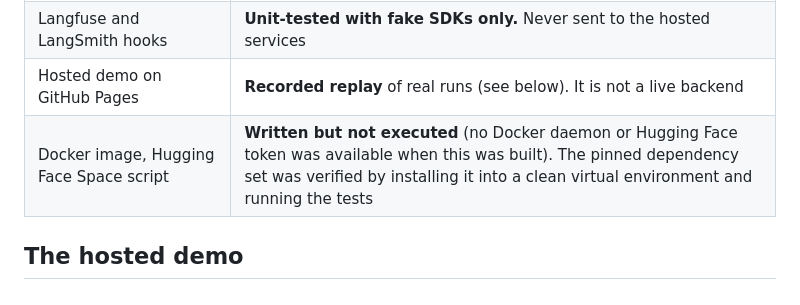
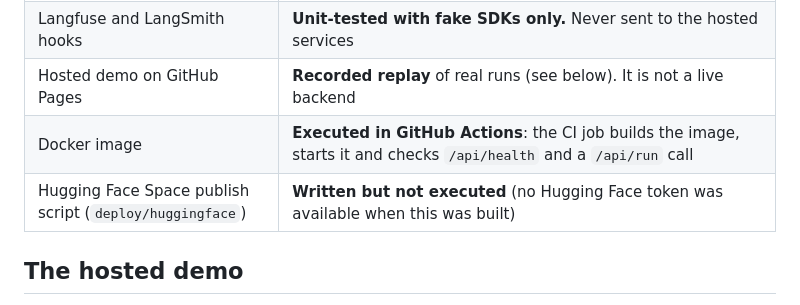
Before and after one commit to tanvir-ux/agent-platform, a Markdown page: README.md, the part around the change. GitHub-like rendering.

Commit message:
README: record that the Docker image is built and smoke-tested in CI

```diff
--- a/README.md
+++ b/README.md
@@ -75,7 +75,8 @@ This table is the honest status of the repository as published. "Mock model" mea
 | Live LLM (Gemini `gemini-3.1-flash-lite`, free tier) | **Partly executed.** Only the OpenAI Agents SDK completed a live run. LangGraph, Microsoft Agent Framework and AutoGen returned HTTP 400 from Google's OpenAI-compatible endpoint (probably the Gemini 3 thought-signature requirement); Semantic Kernel hit a quota error and Google ADK a 503. Details: [`docs/demo/live-gemini.txt`](docs/demo/live-gemini.txt). The other frameworks are mock-verified only |
 | Langfuse and LangSmith hooks | **Unit-tested with fake SDKs only.** Never sent to the hosted services |
 | Hosted demo on GitHub Pages | **Recorded replay** of real runs (see below). It is not a live backend |
-| Docker image, Hugging Face Space script | **Written but not executed** (no Docker daemon or Hugging Face token was available when this was built). The pinned dependency set was verified by installing it into a clean virtual environment and running the tests |
+| Docker image | **Executed in GitHub Actions**: the CI job builds the image, starts it and checks `/api/health` and a `/api/run` call |
+| Hugging Face Space publish script (`deploy/huggingface`) | **Written but not executed** (no Hugging Face token was available when this was built) |
 
 ## The hosted demo
 
```
